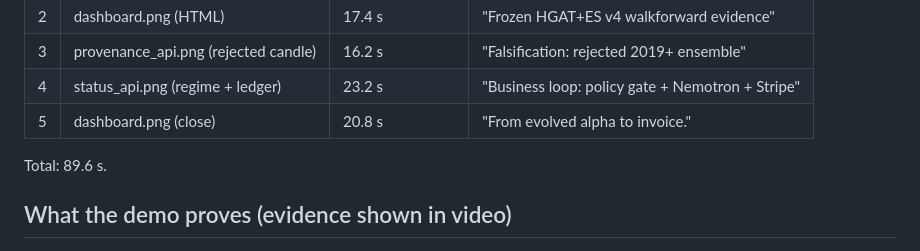
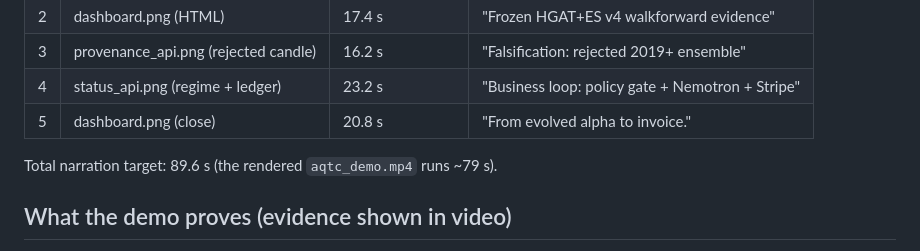
Before and after one commit to Grizaceo/autonomous-quant-company, a Markdown page: docs/demo-video/README.md, the part around one of its changes. GitHub-like rendering.

```diff
--- a/docs/demo-video/README.md
+++ b/docs/demo-video/README.md
@@ -53,7 +53,7 @@ agg ../recordings/aqtc_demo_provenance.cast \
 | 4 | status_api.png (regime + ledger)      | 23.2 s           | "Business loop: policy gate + Nemotron + Stripe" |
 | 5 | dashboard.png (close)                 | 20.8 s           | "From evolved alpha to invoice."           |
 
-Total: 89.6 s.
+Total narration target: 89.6 s (the rendered `aqtc_demo.mp4` runs ~79 s).
 
 ## What the demo proves (evidence shown in video)
 
```
Also changed, not shown: other parts of docs/demo-video/README.md (+1 -1 lines).
